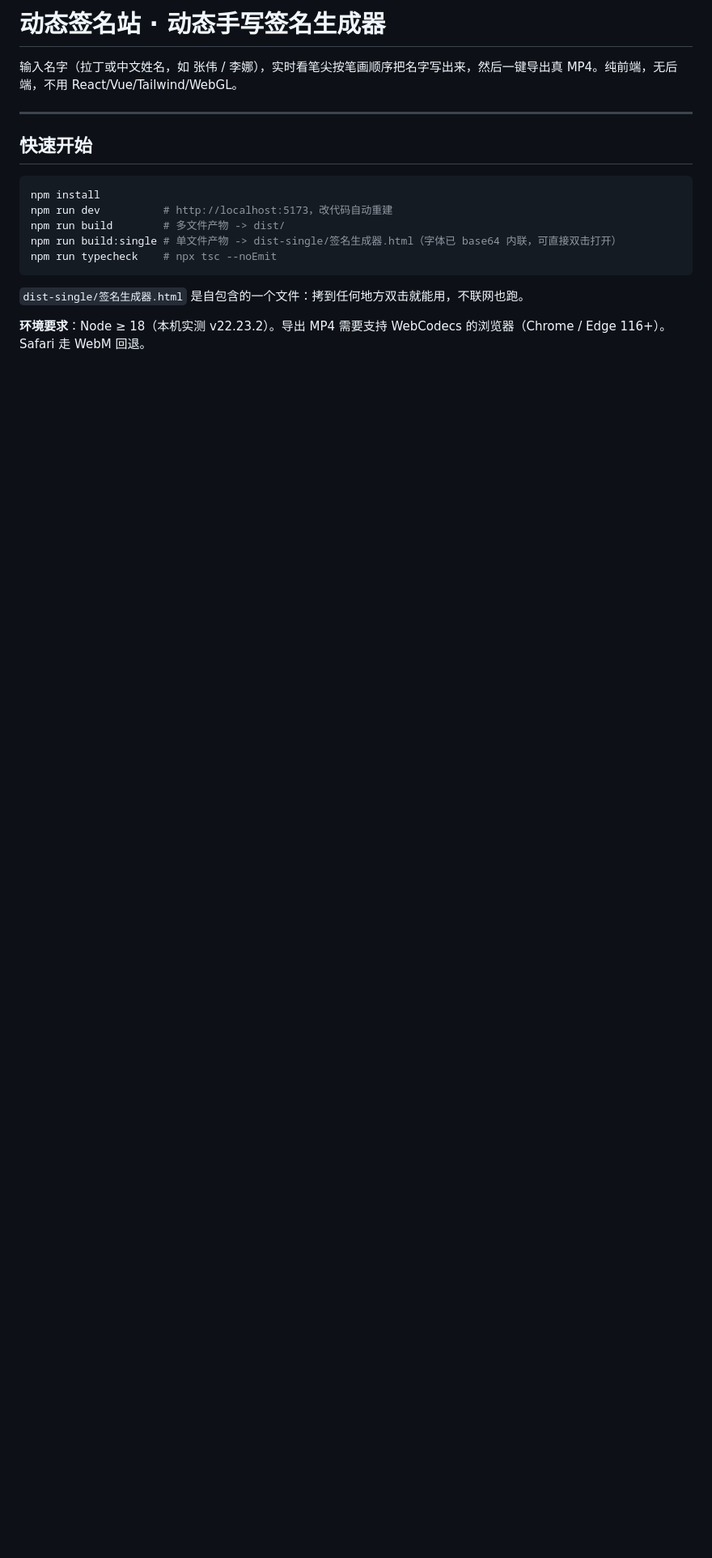
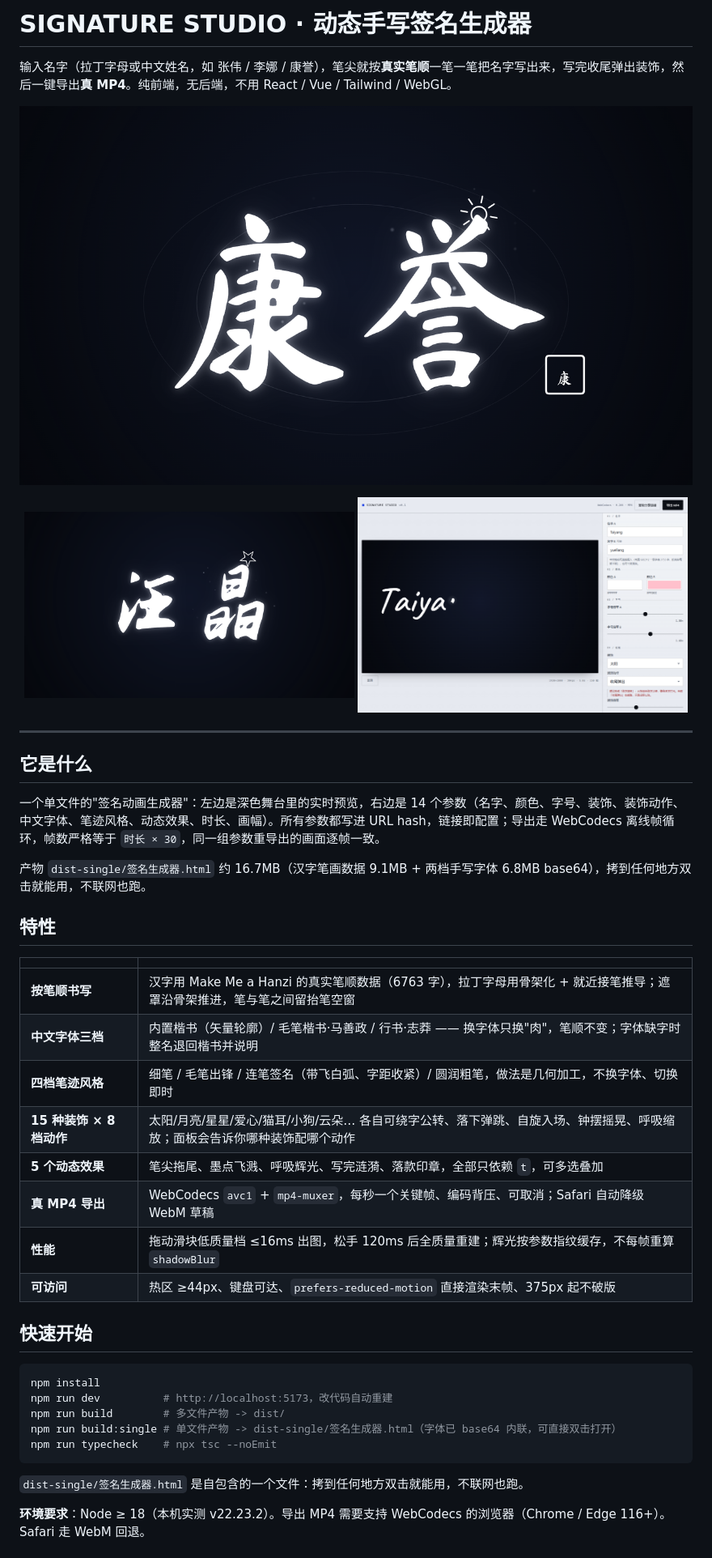
Before and after one commit to kang66654/SIGNATURE-STUDIO, a Markdown page: README.md, the part around one of its changes. Shown at 81% size. GitHub-like rendering; pictures changed too: docs/hero-brush.png (added), docs/hero-cursive.png (added), docs/panel.png (added); blank space fills up the shorter version.

```diff
--- a/README.md
+++ b/README.md
@@ -1,8 +1,34 @@
-# 动态签名站 · 动态手写签名生成器
+# SIGNATURE STUDIO · 动态手写签名生成器
 
-输入名字（拉丁或中文姓名，如 张伟 / 李娜），实时看笔尖按笔画顺序把名字写出来，然后一键导出真 MP4。纯前端，无后端，不用 React/Vue/Tailwind/WebGL。
+输入名字（拉丁字母或中文姓名，如 张伟 / 李娜 / 康誉），笔尖就按**真实笔顺**一笔一笔把名字写出来，写完收尾弹出装饰，然后一键导出**真 MP4**。纯前端，无后端，不用 React / Vue / Tailwind / WebGL。
+
+![毛笔字体 + 绕字旋转 + 五种效果全开](docs/hero-brush.png)
+
+<p align="center">
+  <img src="docs/hero-cursive.png" width="49%" alt="行书字体 + 自旋装饰" />
+  <img src="docs/panel.png" width="49%" alt="参数面板" />
+</p>
 
 ---
+
+## 它是什么
+
+一个单文件的"签名动画生成器"：左边是深色舞台里的实时预览，右边是 14 个参数（名字、颜色、字号、装饰、装饰动作、中文字体、笔迹风格、动态效果、时长、画幅）。所有参数都写进 URL hash，链接即配置；导出走 WebCodecs 离线帧循环，帧数严格等于 `时长 × 30`，同一组参数重导出的画面逐帧一致。
+
+产物 `dist-single/签名生成器.html` 约 16.7MB（汉字笔画数据 9.1MB + 两档手写字体 6.8MB base64），拷到任何地方双击就能用，不联网也跑。
+
+## 特性
+
+| | |
+| --- | --- |
+| **按笔顺书写** | 汉字用 Make Me a Hanzi 的真实笔顺数据（6763 字），拉丁字母用骨架化 + 就近接笔推导；遮罩沿骨架推进，笔与笔之间留抬笔空窗 |
+| **中文字体三档** | 内置楷书（矢量轮廓）/ 毛笔楷书·马善政 / 行书·志莽 —— 换字体只换"肉"，笔顺不变；字体缺字时整名退回楷书并说明 |
+| **四档笔迹风格** | 细笔 / 毛笔出锋 / 连笔签名（带飞白弧、字距收紧）/ 圆润粗笔，做法是几何加工，不换字体、切换即时 |
+| **15 种装饰 × 8 档动作** | 太阳/月亮/星星/爱心/猫耳/小狗/云朵… 各自可绕字公转、落下弹跳、自旋入场、钟摆摇晃、呼吸缩放；面板会告诉你哪种装饰配哪个动作 |
+| **5 个动态效果** | 笔尖拖尾、墨点飞溅、呼吸辉光、写完涟漪、落款印章，全部只依赖 `t`，可多选叠加 |
+| **真 MP4 导出** | WebCodecs `avc1` + `mp4-muxer`，每秒一个关键帧、编码背压、可取消；Safari 自动降级 WebM 草稿 |
+| **性能** | 拖动滑块低质量档 ≤16ms 出图，松手 120ms 后全质量重建；辉光按参数指纹缓存，不每帧重算 `shadowBlur` |
+| **可访问** | 热区 ≥44px、键盘可达、`prefers-reduced-motion` 直接渲染末帧、375px 起不破版 |
 
 ## 快速开始
 
```
Also changed, not shown: other parts of README.md (+38 -4 lines), docs/fonts.png (added), docs/motions.png (added).
